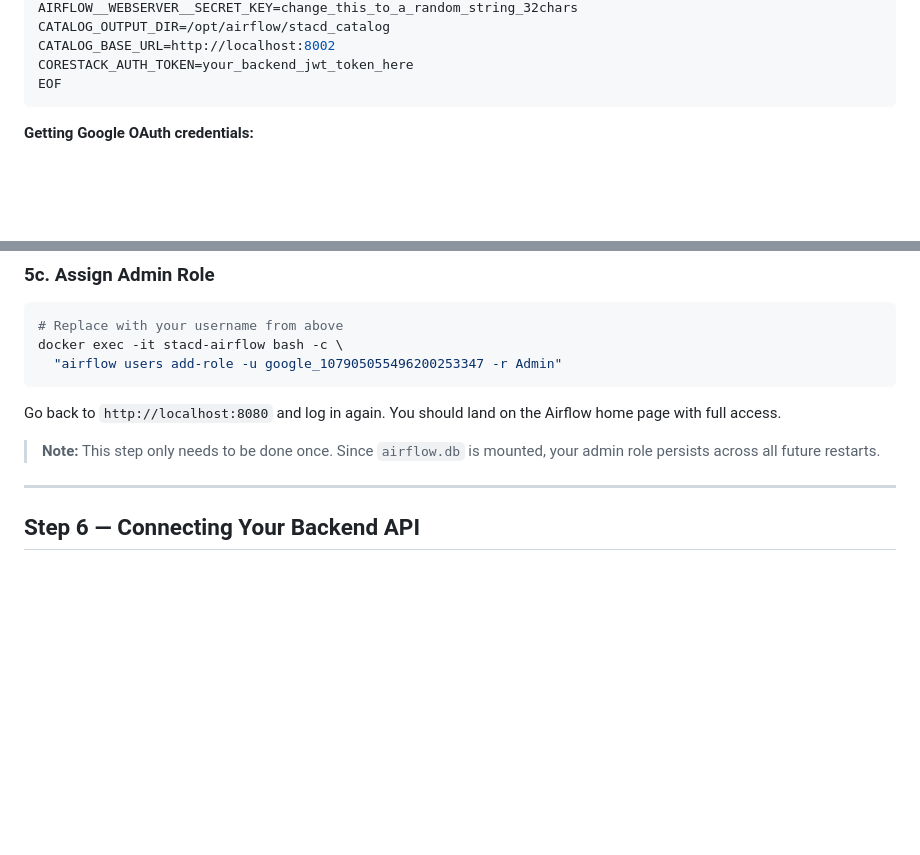
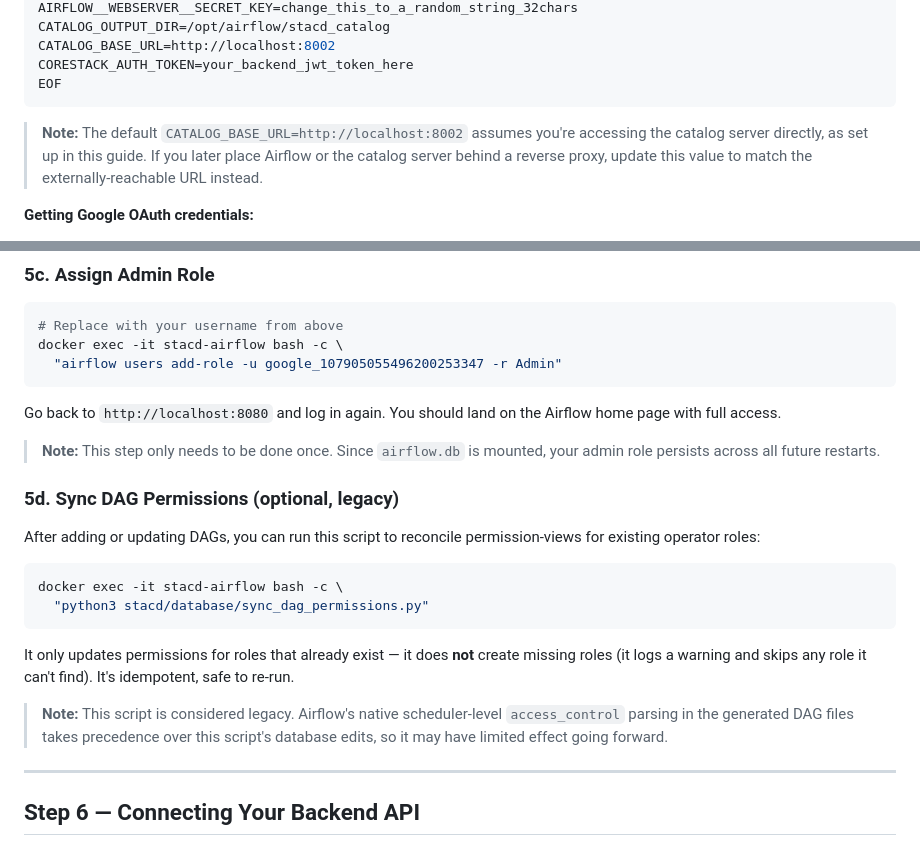
Before and after one commit to SaharshLaud/STACD_framework, a Markdown page: report/STACD_DEPLOYMENT_GUIDE.md, 2 parts joined by grey strips. Rendered like a GitHub page; blank space fills up the shorter version.

Commit message:
Update STACD deployment guide with DAG permissions sync
Added instructions for syncing DAG permissions and noted its legacy status.

````diff
--- a/report/STACD_DEPLOYMENT_GUIDE.md
+++ b/report/STACD_DEPLOYMENT_GUIDE.md
@@ -83,6 +83,11 @@ CATALOG_BASE_URL=http://localhost:8002
 CORESTACK_AUTH_TOKEN=your_backend_jwt_token_here
 EOF
 ```
+
+> **Note:** The default `CATALOG_BASE_URL=http://localhost:8002` assumes you're accessing
+> the catalog server directly, as set up in this guide. If you later place Airflow or the
+> catalog server behind a reverse proxy, update this value to match the externally-reachable
+> URL instead.
 
 **Getting Google OAuth credentials:**
 1. Go to [Google Cloud Console](https://console.cloud.google.com/)
@@ -205,6 +210,23 @@ docker exec -it stacd-airflow bash -c \
 Go back to `http://localhost:8080` and log in again. You should land on the Airflow home page with full access.
 
 > **Note:** This step only needs to be done once. Since `airflow.db` is mounted, your admin role persists across all future restarts.
+
+### 5d. Sync DAG Permissions (optional, legacy)
+
+After adding or updating DAGs, you can run this script to reconcile permission-views
+for existing operator roles:
+
+```bash
+docker exec -it stacd-airflow bash -c \
+  "python3 stacd/database/sync_dag_permissions.py"
+```
+
+It only updates permissions for roles that already exist — it does **not** create missing
+roles (it logs a warning and skips any role it can't find). It's idempotent, safe to re-run.
+
+> **Note:** This script is considered legacy. Airflow's native scheduler-level `access_control`
+> parsing in the generated DAG files takes precedence over this script's database edits, so it
+> may have limited effect going forward.
 
 ---
 
````
